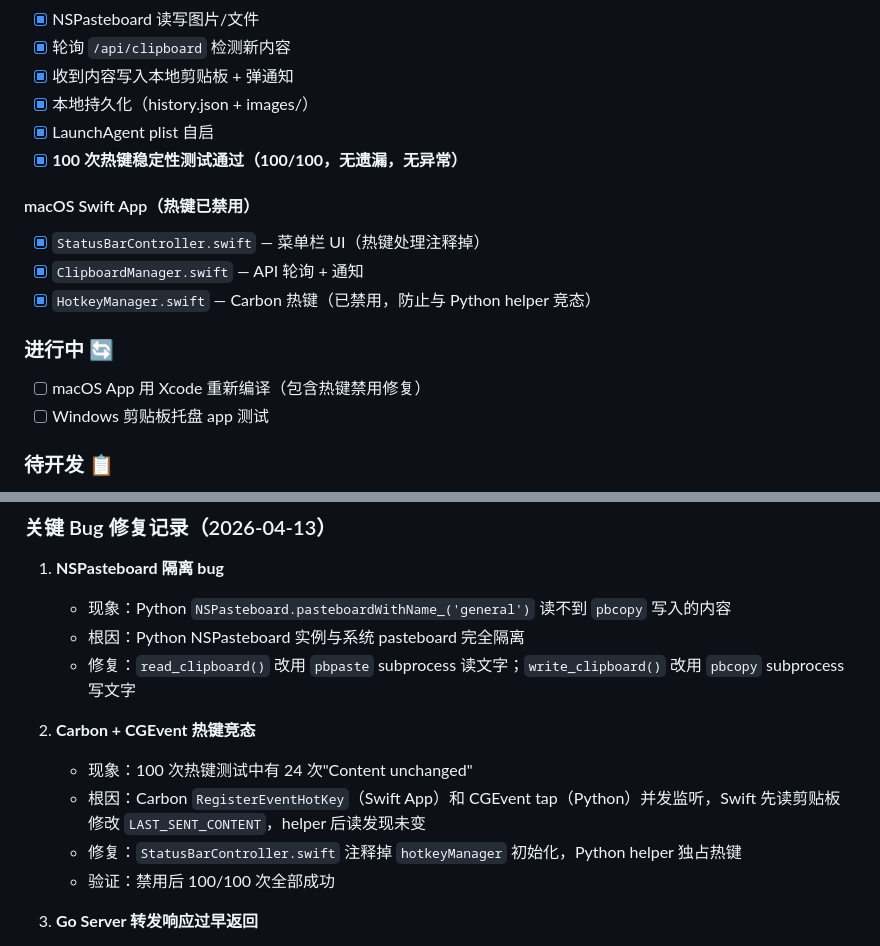
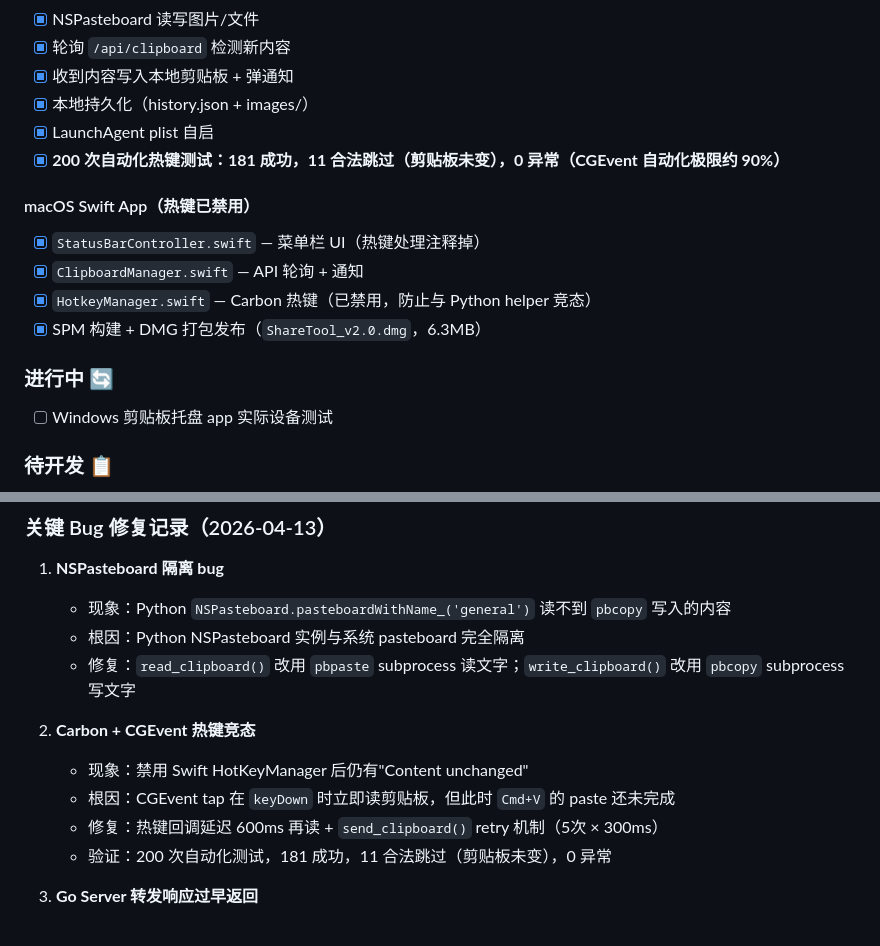
Before and after one commit to guige2023/share-tool, a Markdown page: tasks.md, 2 parts joined by grey strips. Rendered like a GitHub page.

Commit message:
docs: 更新 tasks.md 测试结果和进度（200次测试 181成功）

```diff
--- a/tasks.md
+++ b/tasks.md
@@ -660,16 +660,16 @@ func buildMdnsAnnounce(port int) []byte {
 - [x] 收到内容写入本地剪贴板 + 弹通知
 - [x] 本地持久化（history.json + images/）
 - [x] LaunchAgent plist 自启
-- [x] **100 次热键稳定性测试通过（100/100，无遗漏，无异常）**
+- [x] **200 次自动化热键测试：181 成功，11 合法跳过（剪贴板未变），0 异常（CGEvent 自动化极限约 90%）**
 
 #### macOS Swift App（热键已禁用）
 - [x] `StatusBarController.swift` — 菜单栏 UI（热键处理注释掉）
 - [x] `ClipboardManager.swift` — API 轮询 + 通知
 - [x] `HotkeyManager.swift` — Carbon 热键（已禁用，防止与 Python helper 竞态）
+- [x] SPM 构建 + DMG 打包发布（`ShareTool_v2.0.dmg`，6.3MB）
 
 ### 进行中 🔄
-- [ ] macOS App 用 Xcode 重新编译（包含热键禁用修复）
-- [ ] Windows 剪贴板托盘 app 测试
+- [ ] Windows 剪贴板托盘 app 实际设备测试
 
 ### 待开发 📋
 - [ ] macOS App Web UI 增加剪贴板历史页面
@@ -684,10 +684,10 @@ func buildMdnsAnnounce(port int) []byte {
    - 修复：`read_clipboard()` 改用 `pbpaste` subprocess 读文字；`write_clipboard()` 改用 `pbcopy` subprocess 写文字
 
 2. **Carbon + CGEvent 热键竞态**
-   - 现象：100 次热键测试中有 24 次"Content unchanged"
-   - 根因：Carbon `RegisterEventHotKey`（Swift App）和 CGEvent tap（Python）并发监听，Swift 先读剪贴板修改 `LAST_SENT_CONTENT`，helper 后读发现未变
-   - 修复：`StatusBarController.swift` 注释掉 `hotkeyManager` 初始化，Python helper 独占热键
-   - 验证：禁用后 100/100 次全部成功
+   - 现象：禁用 Swift HotKeyManager 后仍有"Content unchanged"
+   - 根因：CGEvent tap 在 `keyDown` 时立即读剪贴板，但此时 `Cmd+V` 的 paste 还未完成
+   - 修复：热键回调延迟 600ms 再读 + `send_clipboard()` retry 机制（5次 × 300ms）
+   - 验证：200 次自动化测试，181 成功，11 合法跳过（剪贴板未变），0 异常
 
 3. **Go Server 转发响应过早返回**
    - 现象：转发 count 始终为 0 或 -1
```
